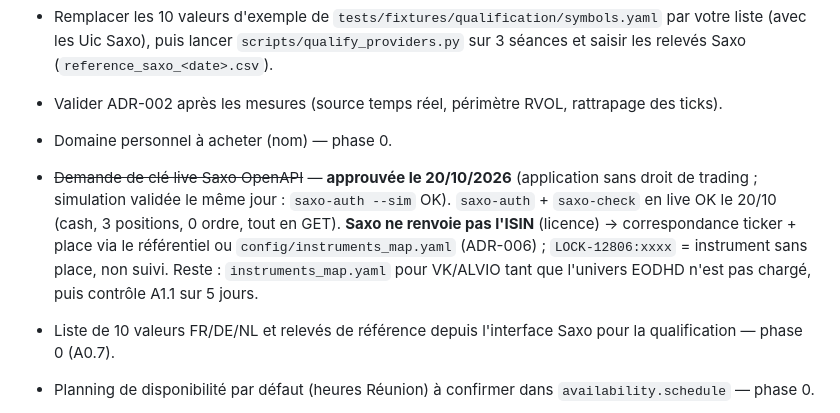
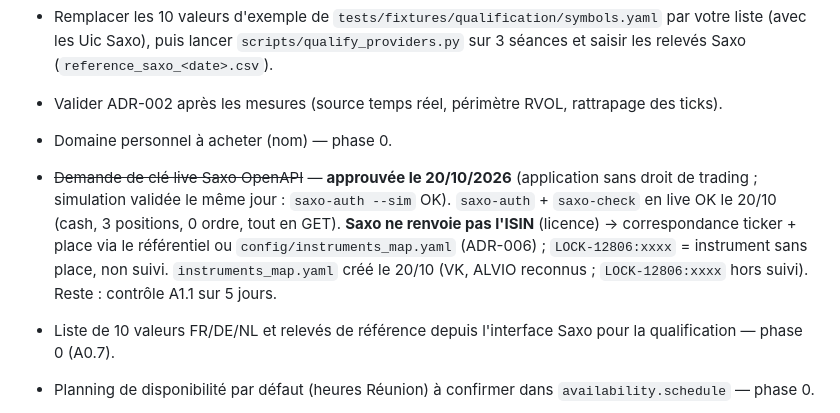
Before and after one commit to rhodeslaurent-dot/Bourse, a Markdown page: docs/15-status.md, the part around the change. GitHub-like rendering.

Commit message:
docs(status): Saxo live check complete, positions mapped through instruments_map
Co-Authored-By: Claude Fable 5.1 <noreply@anthropic.com>
Claude-Session: https://claude.ai/code/session_01BaTP5qoZwS4eCvJaYc8tdd

```diff
--- a/docs/15-status.md
+++ b/docs/15-status.md
@@ -41,7 +41,7 @@ Tenu à jour par Claude Code en fin de chaque session (statut ∈ {à faire, en
 - Valider ADR-002 après les mesures (source temps réel, périmètre RVOL, rattrapage des ticks).
 
 - Domaine personnel à acheter (nom) — phase 0.
-- ~~Demande de clé live Saxo OpenAPI~~ — **approuvée le 20/10/2026** (application sans droit de trading ; simulation validée le même jour : `saxo-auth --sim` OK). `saxo-auth` + `saxo-check` en live OK le 20/10 (cash, 3 positions, 0 ordre, tout en GET). **Saxo ne renvoie pas l'ISIN** (licence) → correspondance ticker + place via le référentiel ou `config/instruments_map.yaml` (ADR-006) ; `LOCK-12806:xxxx` = instrument sans place, non suivi. Reste : `instruments_map.yaml` pour VK/ALVIO tant que l'univers EODHD n'est pas chargé, puis contrôle A1.1 sur 5 jours.
+- ~~Demande de clé live Saxo OpenAPI~~ — **approuvée le 20/10/2026** (application sans droit de trading ; simulation validée le même jour : `saxo-auth --sim` OK). `saxo-auth` + `saxo-check` en live OK le 20/10 (cash, 3 positions, 0 ordre, tout en GET). **Saxo ne renvoie pas l'ISIN** (licence) → correspondance ticker + place via le référentiel ou `config/instruments_map.yaml` (ADR-006) ; `LOCK-12806:xxxx` = instrument sans place, non suivi. `instruments_map.yaml` créé le 20/10 (VK, ALVIO reconnus ; `LOCK-12806:xxxx` hors suivi). Reste : contrôle A1.1 sur 5 jours.
 - Liste de 10 valeurs FR/DE/NL et relevés de référence depuis l'interface Saxo pour la qualification — phase 0 (A0.7).
 - Planning de disponibilité par défaut (heures Réunion) à confirmer dans `availability.schedule` — phase 0.
 - Abonnement EODHD EOD+Intraday — phase 1.
```
